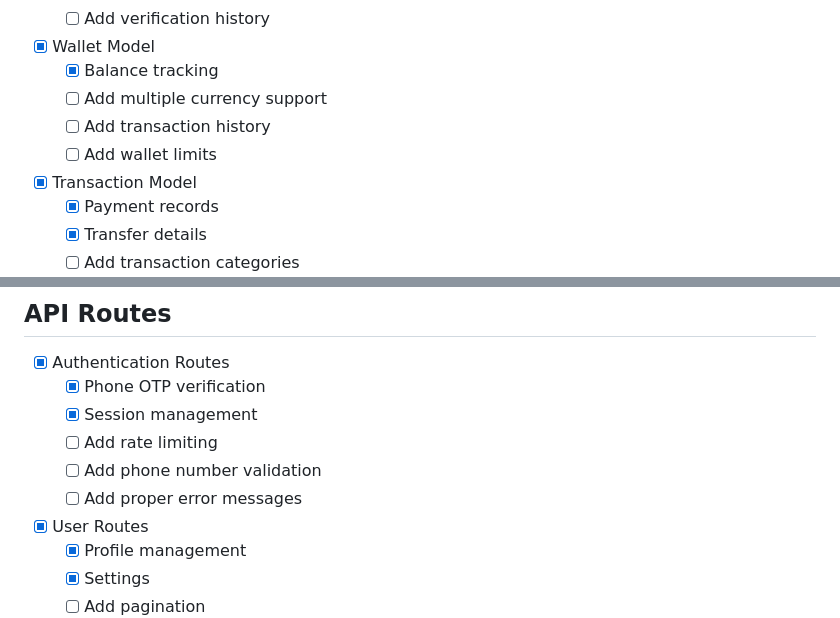
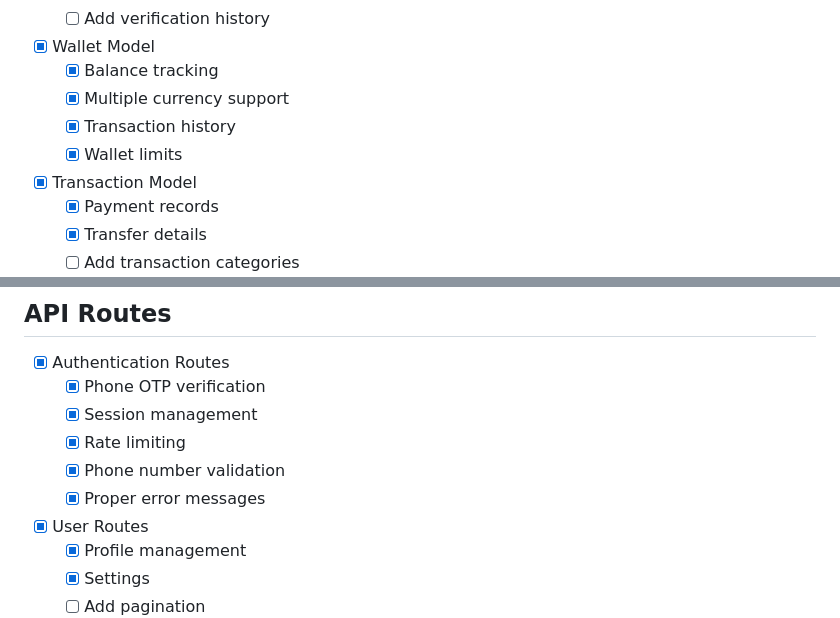
Before and after one commit to ProdigyRahul/onepay, a Markdown page: backend/TODO.md, 2 parts joined by grey strips. GitHub-like rendering.

```diff
--- a/backend/TODO.md
+++ b/backend/TODO.md
@@ -15,9 +15,9 @@
   - [ ] Add verification history
 - [x] Wallet Model
   - [x] Balance tracking
-  - [ ] Add multiple currency support
-  - [ ] Add transaction history
-  - [ ] Add wallet limits
+  - [x] Multiple currency support
+  - [x] Transaction history
+  - [x] Wallet limits
 - [x] Transaction Model
   - [x] Payment records
   - [x] Transfer details
@@ -64,9 +64,9 @@
 - [x] Authentication Routes
   - [x] Phone OTP verification
   - [x] Session management
-  - [ ] Add rate limiting
-  - [ ] Add phone number validation
-  - [ ] Add proper error messages
+  - [x] Rate limiting
+  - [x] Phone number validation
+  - [x] Proper error messages
 - [x] User Routes
   - [x] Profile management
   - [x] Settings
```
Also changed, not shown: other parts of backend/TODO.md (+85 -85 lines).
